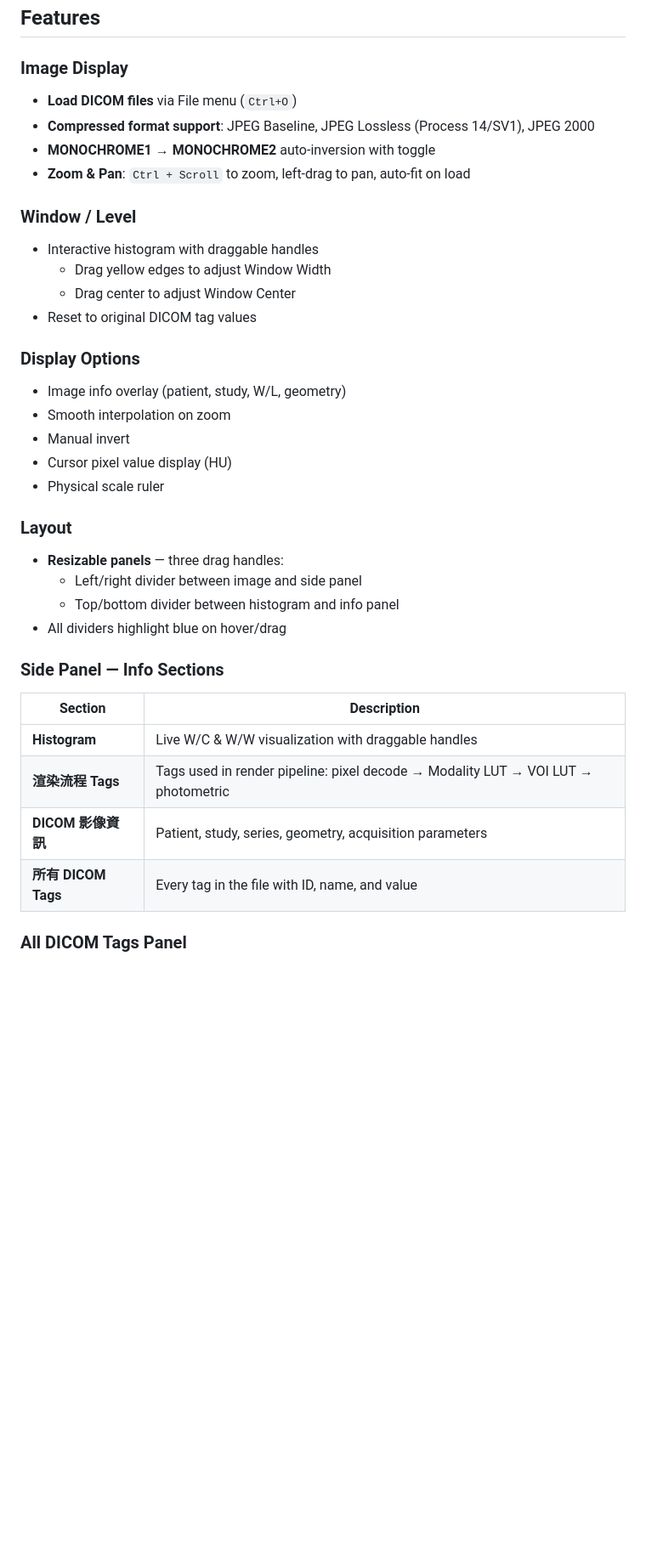
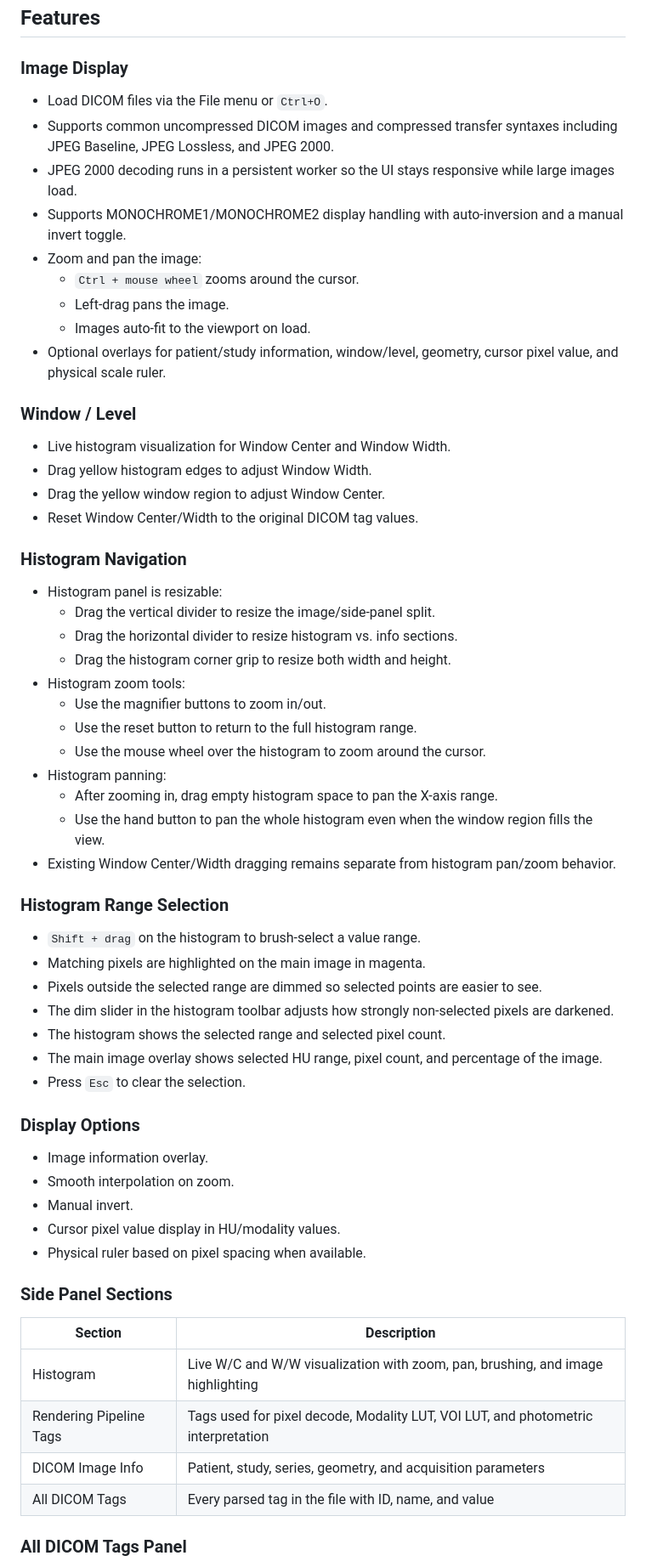
Before and after one commit to anndymaktub/dicom-viewer-claude, a Markdown page: README.md, the part around one of its changes. Shown at 85% size. Drawn GitHub-style; blank space fills up the shorter version.

Commit message:
Update README with histogram analysis features
Document histogram zoom, pan, brushing, image highlighting, outside dimming, and current build workflow.

Co-authored-by: GPT-5.5 <gpt-5.5@openai.com>

```diff
--- a/README.md
+++ b/README.md
@@ -9,36 +9,59 @@ A desktop DICOM image viewer built with Electron and Node.js.
 ## Features
 
 ### Image Display
-- **Load DICOM files** via File menu (`Ctrl+O`)
-- **Compressed format support**: JPEG Baseline, JPEG Lossless (Process 14/SV1), JPEG 2000
-- **MONOCHROME1 → MONOCHROME2** auto-inversion with toggle
-- **Zoom & Pan**: `Ctrl + Scroll` to zoom, left-drag to pan, auto-fit on load
+- Load DICOM files via the File menu or `Ctrl+O`.
+- Supports common uncompressed DICOM images and compressed transfer syntaxes including JPEG Baseline, JPEG Lossless, and JPEG 2000.
+- JPEG 2000 decoding runs in a persistent worker so the UI stays responsive while large images load.
+- Supports MONOCHROME1/MONOCHROME2 display handling with auto-inversion and a manual invert toggle.
+- Zoom and pan the image:
+  - `Ctrl + mouse wheel` zooms around the cursor.
+  - Left-drag pans the image.
+  - Images auto-fit to the viewport on load.
+- Optional overlays for patient/study information, window/level, geometry, cursor pixel value, and physical scale ruler.
 
 ### Window / Level
-- Interactive histogram with draggable handles
-  - Drag yellow edges to adjust Window Width
-  - Drag center to adjust Window Center
-- Reset to original DICOM tag values
+- Live histogram visualization for Window Center and Window Width.
+- Drag yellow histogram edges to adjust Window Width.
+- Drag the yellow window region to adjust Window Center.
+- Reset Window Center/Width to the original DICOM tag values.
+
+### Histogram Navigation
+- Histogram panel is resizable:
+  - Drag the vertical divider to resize the image/side-panel split.
+  - Drag the horizontal divider to resize histogram vs. info sections.
+  - Drag the histogram corner grip to resize both width and height.
+- Histogram zoom tools:
+  - Use the magnifier buttons to zoom in/out.
+  - Use the reset button to return to the full histogram range.
+  - Use the mouse wheel over the histogram to zoom around the cursor.
+- Histogram panning:
+  - After zooming in, drag empty histogram space to pan the X-axis range.
+  - Use the hand button to pan the whole histogram even when the window region fills the view.
+- Existing Window Center/Width dragging remains separate from histogram pan/zoom behavior.
+
+### Histogram Range Selection
+- `Shift + drag` on the histogram to brush-select a value range.
+- Matching pixels are highlighted on the main image in magenta.
+- Pixels outside the selected range are dimmed so selected points are easier to see.
+- The dim slider in the histogram toolbar adjusts how strongly non-selected pixels are darkened.
+- The histogram shows the selected range and selected pixel count.
+- The main image overlay shows selected HU range, pixel count, and percentage of the image.
+- Press `Esc` to clear the selection.
 
 ### Display Options
-- Image info overlay (patient, study, W/L, geometry)
-- Smooth interpolation on zoom
-- Manual invert
-- Cursor pixel value display (HU)
-- Physical scale ruler
+- Image information overlay.
+- Smooth interpolation on zoom.
+- Manual invert.
+- Cursor pixel value display in HU/modality values.
+- Physical ruler based on pixel spacing when available.
 
-### Layout
-- **Resizable panels** — three drag handles:
-  - Left/right divider between image and side panel
-  - Top/bottom divider between histogram and info panel
-- All dividers highlight blue on hover/drag
+### Side Panel Sections
 
-### Side Panel — Info Sections
 | Section | Description |
 |---|---|
-| **Histogram** | Live W/C & W/W visualization with draggable handles |
-| **渲染流程 Tags** | Tags used in render pipeline: pixel decode → Modality LUT → VOI LUT → photometric |
-| **DICOM 影像資訊** | Patient, study, series, geometry, acquisition parameters |
-| **所有 DICOM Tags** | Every tag in the file with ID, name, and value |
+| Histogram | Live W/C and W/W visualization with zoom, pan, brushing, and image highlighting |
+| Rendering Pipeline Tags | Tags used for pixel decode, Modality LUT, VOI LUT, and photometric interpretation |
+| DICOM Image Info | Patient, study, series, geometry, and acquisition parameters |
+| All DICOM Tags | Every parsed tag in the file with ID, name, and value |
 
 ### All DICOM Tags Panel
```
Also changed, not shown: other parts of README.md (+21 -21 lines).
